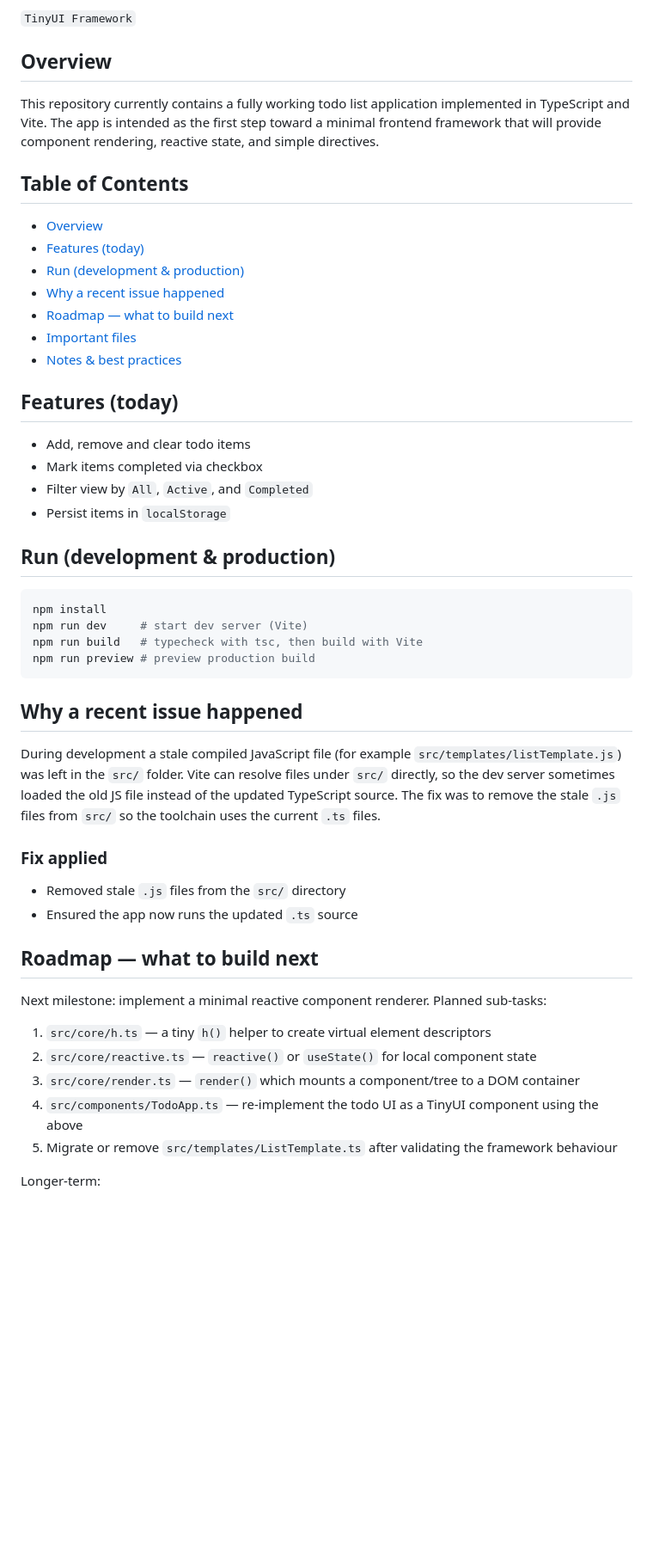
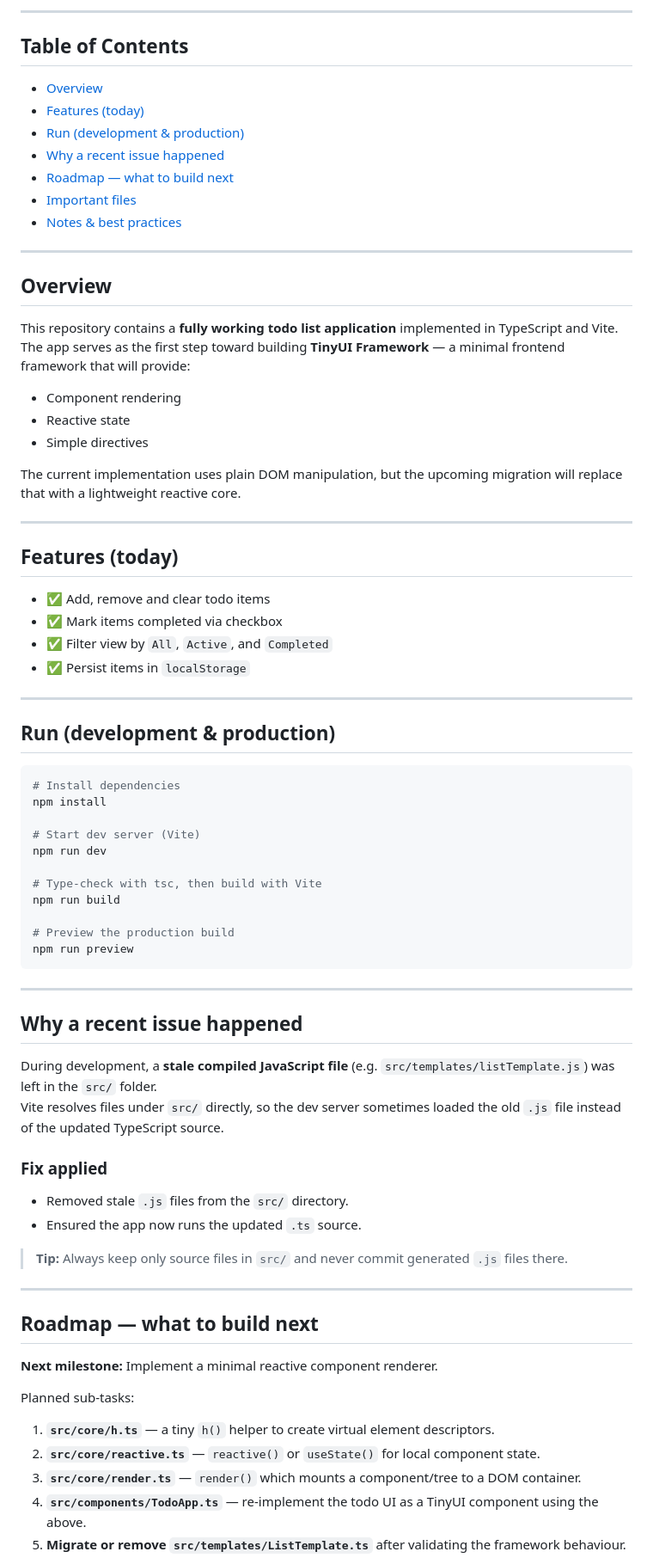
Before and after one commit to Sabyh/TinyUi-framework, a Markdown page: README.md, the part around one of its changes. Shown at 86% size. Rendered like a GitHub page; blank space fills up the shorter version.

Commit message:
Revise README for TinyUI Framework overview
Updated README to reflect project evolution and added features.

````diff
--- a/README.md
+++ b/README.md
@@ -8,11 +8,5 @@ TinyUI Framework — a lightweight frontend rendering and reactive-state library
 
-`TinyUI Framework`
-
-## Overview
-
-This repository currently contains a fully working todo list application implemented in
-TypeScript and Vite. The app is intended as the first step toward a minimal frontend
-framework that will provide component rendering, reactive state, and simple directives.
+---
 
 ## Table of Contents
 
@@ -24,43 +18,71 @@ framework that will provide component rendering, reactive state, and simple dire
 - [Important files](#important-files)
 - [Notes & best practices](#notes--best-practices)
 
+---
+
+## Overview
+
+This repository contains a **fully working todo list application** implemented in TypeScript and Vite.
+The app serves as the first step toward building **TinyUI Framework** — a minimal frontend framework that will provide:
+
+- Component rendering
+- Reactive state
+- Simple directives
+
+The current implementation uses plain DOM manipulation, but the upcoming migration will replace that with a lightweight reactive core.
+
+---
+
 ## Features (today)
 
-- Add, remove and clear todo items
-- Mark items completed via checkbox
-- Filter view by `All`, `Active`, and `Completed`
-- Persist items in `localStorage`
+- ✅ Add, remove and clear todo items
+- ✅ Mark items completed via checkbox
+- ✅ Filter view by `All`, `Active`, and `Completed`
+- ✅ Persist items in `localStorage`
+
+---
 
 ## Run (development & production)
 
 ```bash
+# Install dependencies
 npm install
-npm run dev     # start dev server (Vite)
-npm run build   # typecheck with tsc, then build with Vite
-npm run preview # preview production build
+
+# Start dev server (Vite)
+npm run dev
+
+# Type‑check with tsc, then build with Vite
+npm run build
+
+# Preview the production build
+npm run preview
 ```
+
+---
 
 ## Why a recent issue happened
 
-During development a stale compiled JavaScript file (for example `src/templates/listTemplate.js`)
-was left in the `src/` folder. Vite can resolve files under `src/` directly, so the dev server
-sometimes loaded the old JS file instead of the updated TypeScript source. The fix was to remove
-the stale `.js` files from `src/` so the toolchain uses the current `.ts` files.
+During development, a **stale compiled JavaScript file** (e.g. `src/templates/listTemplate.js`) was left in the `src/` folder.
+Vite resolves files under `src/` directly, so the dev server sometimes loaded the old `.js` file instead of the updated TypeScript source.
 
 ### Fix applied
 
-- Removed stale `.js` files from the `src/` directory
-- Ensured the app now runs the updated `.ts` source
+- Removed stale `.js` files from the `src/` directory.
+- Ensured the app now runs the updated `.ts` source.
+
+> **Tip:** Always keep only source files in `src/` and never commit generated `.js` files there.
+
+---
 
 ## Roadmap — what to build next
 
-Next milestone: implement a minimal reactive component renderer. Planned sub-tasks:
+**Next milestone:** Implement a minimal reactive component renderer.
 
-1. `src/core/h.ts` — a tiny `h()` helper to create virtual element descriptors
-2. `src/core/reactive.ts` — `reactive()` or `useState()` for local component state
-3. `src/core/render.ts` — `render()` which mounts a component/tree to a DOM container
-4. `src/components/TodoApp.ts` — re-implement the todo UI as a TinyUI component using the above
-5. Migrate or remove `src/templates/ListTemplate.ts` after validating the framework behaviour
+Planned sub‑tasks:
 
-Longer-term:
+1. **`src/core/h.ts`** — a tiny `h()` helper to create virtual element descriptors.
+2. **`src/core/reactive.ts`** — `reactive()` or `useState()` for local component state.
+3. **`src/core/render.ts`** — `render()` which mounts a component/tree to a DOM container.
+4. **`src/components/TodoApp.ts`** — re‑implement the todo UI as a TinyUI component using the above.
+5. **Migrate or remove `src/templates/ListTemplate.ts`** after validating the framework behaviour.
 
````
Also changed, not shown: other parts of README.md (+33 -19 lines).
